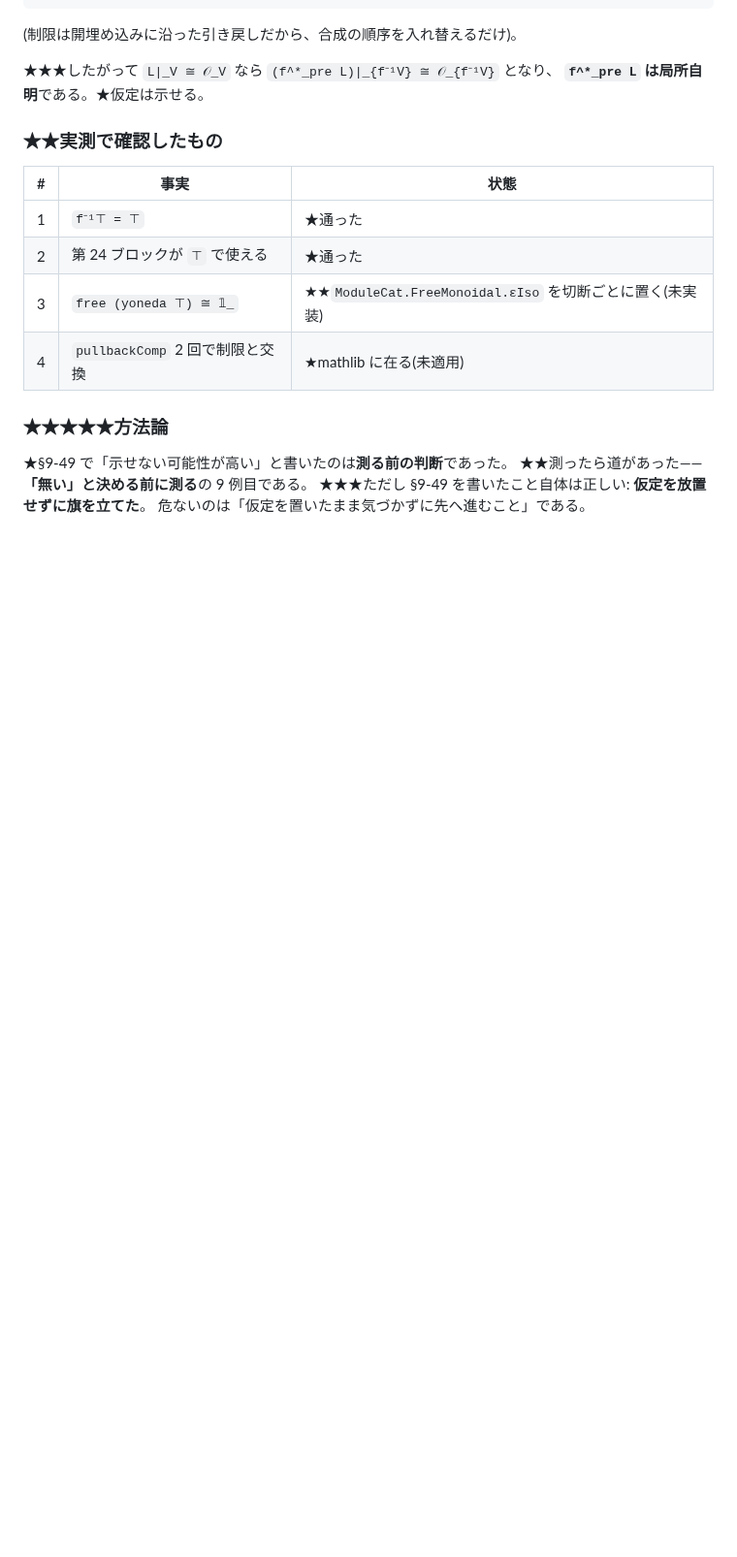
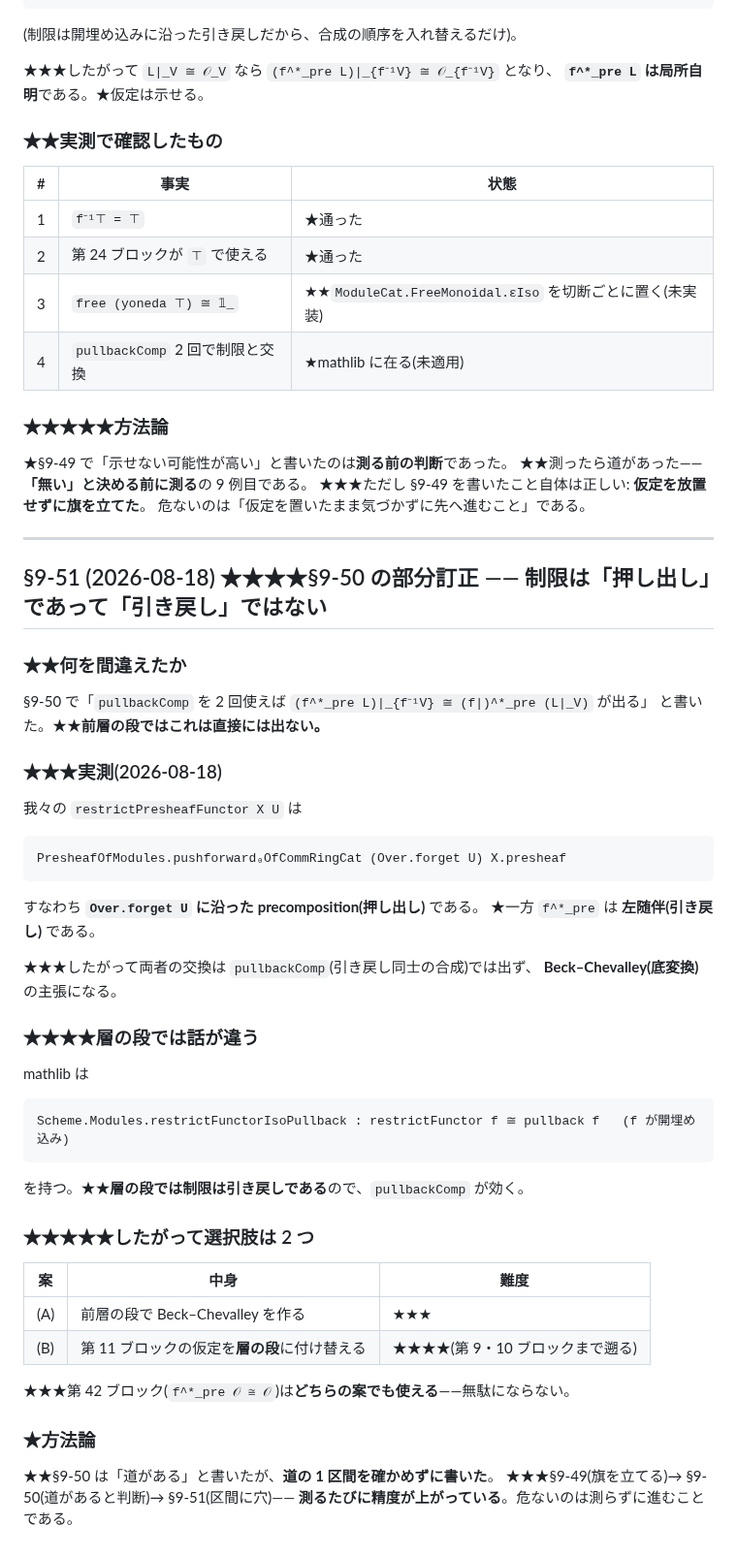
Before and after one commit to aniimura/ABC, a Markdown page: ResearchPaper/genell-goal.md, the part around the change. Shown at 97% size. GitHub-like rendering; blank space fills up the shorter version.

Commit message:
§9-50 を部分訂正した——制限は押し出しであって引き戻しではない(§9-51)
## ★★何を間違えたか

§9-50 で「`pullbackComp` を 2 回使えば制限と交換する」と書いたが、
★★**前層の段ではこれは直接には出ない**。

## ★★★実測

`restrictPresheafFunctor` は `pushforward₀OfCommRingCat (Over.forget U)`
すなわち **precomposition(押し出し)** である。★一方 `f^*_pre` は**左随伴**。
★★★したがって交換は Beck–Chevalley の主張になる。

## ★★★★層の段では話が違う

mathlib の `restrictFunctorIsoPullback`(開埋め込みなら制限 = 引き戻し)があるので、
★★層の段では `pullbackComp` が効く。

## ★★★★★選択肢

(A) 前層の段で Beck–Chevalley を作る
(B) 第 11 ブロックの仮定を層の段に付け替える(第 9・10 まで遡る)

★★★第 42 ブロックはどちらの案でも使える——無駄にならない。

## ★方法論

★★§9-50 は「道がある」と書いたが**道の 1 区間を確かめずに書いた**。
★★★§9-49 → §9-50 → §9-51 と、**測るたびに精度が上がっている**。

Co-Authored-By: Claude Opus 5 (1M context) <noreply@anthropic.com>
Claude-Session: https://claude.ai/code/session_01W5qCY5EqWqhjqnv9BG7J6n

```diff
--- a/ResearchPaper/genell-goal.md
+++ b/ResearchPaper/genell-goal.md
@@ -3554,3 +3554,48 @@ coherence を実際に書く必要がある。**mathlib PR 規模(100–200 行)
 ★★測ったら道があった——**「無い」と決める前に測る**の 9 例目である。
 ★★★ただし §9-49 を書いたこと自体は正しい: **仮定を放置せずに旗を立てた**。
 危ないのは「仮定を置いたまま気づかずに先へ進むこと」である。
+
+
+---
+
+## §9-51 (2026-08-18) ★★★★§9-50 の部分訂正 —— 制限は「押し出し」であって「引き戻し」ではない
+
+### ★★何を間違えたか
+
+§9-50 で「`pullbackComp` を 2 回使えば `(f^*_pre L)|_{f⁻¹V} ≅ (f|)^*_pre (L|_V)` が出る」
+と書いた。★★**前層の段ではこれは直接には出ない。**
+
+### ★★★実測(2026-08-18)
+
+我々の `restrictPresheafFunctor X U` は
+
+    PresheafOfModules.pushforward₀OfCommRingCat (Over.forget U) X.presheaf
+
+すなわち **`Over.forget U` に沿った precomposition(押し出し)** である。
+★一方 `f^*_pre` は **左随伴(引き戻し)** である。
+
+★★★したがって両者の交換は `pullbackComp`(引き戻し同士の合成)では出ず、
+**Beck–Chevalley(底変換)** の主張になる。
+
+### ★★★★層の段では話が違う
+
+mathlib は
+
+    Scheme.Modules.restrictFunctorIsoPullback : restrictFunctor f ≅ pullback f   (f が開埋め込み)
+
+を持つ。★★**層の段では制限は引き戻しである**ので、`pullbackComp` が効く。
+
+### ★★★★★したがって選択肢は 2 つ
+
+| 案 | 中身 | 難度 |
+|---|---|---|
+| (A) | 前層の段で Beck–Chevalley を作る | ★★★ |
+| (B) | 第 11 ブロックの仮定を**層の段**に付け替える | ★★★★(第 9・10 ブロックまで遡る) |
+
+★★★第 42 ブロック(`f^*_pre 𝒪 ≅ 𝒪`)は**どちらの案でも使える**——無駄にならない。
+
+### ★方法論
+
+★★§9-50 は「道がある」と書いたが、**道の 1 区間を確かめずに書いた**。
+★★★§9-49(旗を立てる)→ §9-50(道があると判断)→ §9-51(区間に穴)——
+**測るたびに精度が上がっている**。危ないのは測らずに進むことである。
```
